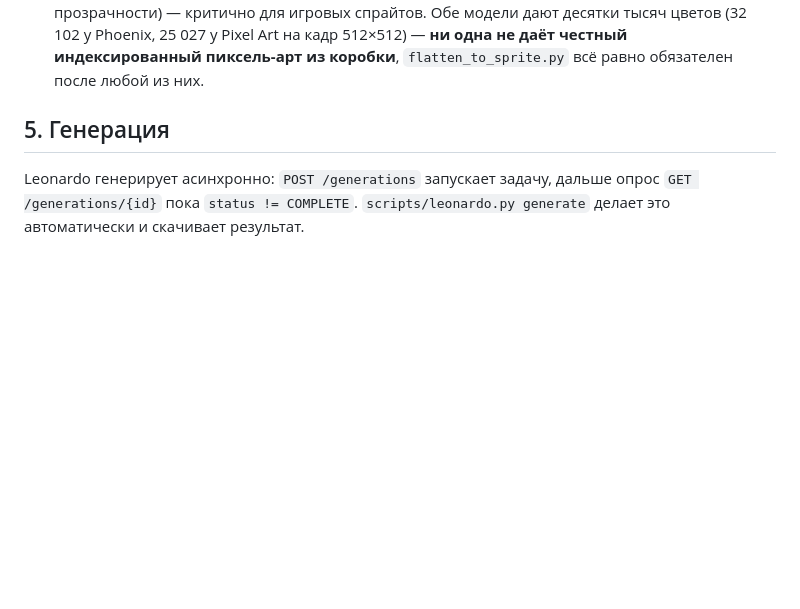
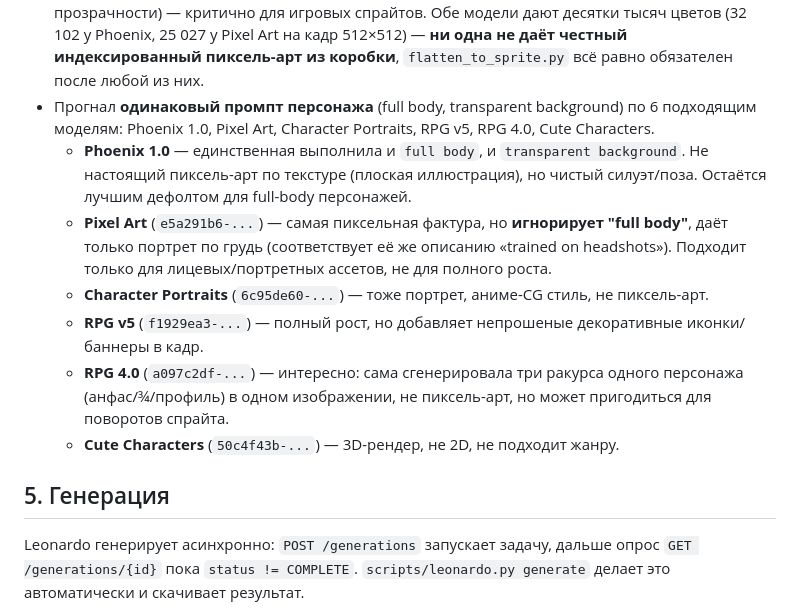
Before and after one commit to 48s97j7ht5-ux/game-live-v3, a Markdown page: docs/leonardo-api.md, the part around the change. GitHub-like rendering; blank space fills up the shorter version.

Commit message:
Document 6-model character comparison on Leonardo
Same full-body/transparent-background character prompt across all
candidate models. Only Phoenix 1.0 honored both instructions -- Pixel
Art and Character Portraits both defaulted to headshot framing
regardless of "full body" (matches Pixel Art's own "trained on
headshots" description), RPG v5 added unrequested decorative UI
elements, RPG 4.0 unexpectedly produced a 3-angle turnaround in one
image, Cute Characters rendered in 3D instead of 2D. Phoenix 1.0
confirmed as the right default for full-body work; Pixel Art is only
useful for portrait/face assets.

Co-Authored-By: Claude Sonnet 5 <noreply@anthropic.com>
Claude-Session: https://claude.ai/code/session_015quEqme5FvY2dXEhCMgjXV

```diff
--- a/docs/leonardo-api.md
+++ b/docs/leonardo-api.md
@@ -64,6 +64,26 @@ python3 scripts/leonardo.py models
   Pixel Art на кадр 512×512) — **ни одна не даёт честный
   индексированный пиксель-арт из коробки**, `flatten_to_sprite.py`
   всё равно обязателен после любой из них.
+- Прогнал **одинаковый промпт персонажа** (full body, transparent
+  background) по 6 подходящим моделям: Phoenix 1.0, Pixel Art,
+  Character Portraits, RPG v5, RPG 4.0, Cute Characters.
+  - **Phoenix 1.0** — единственная выполнила и `full body`, и
+    `transparent background`. Не настоящий пиксель-арт по текстуре
+    (плоская иллюстрация), но чистый силуэт/поза. Остаётся лучшим
+    дефолтом для full-body персонажей.
+  - **Pixel Art** (`e5a291b6-...`) — самая пиксельная фактура, но
+    **игнорирует "full body"**, даёт только портрет по грудь
+    (соответствует её же описанию «trained on headshots»). Подходит
+    только для лицевых/портретных ассетов, не для полного роста.
+  - **Character Portraits** (`6c95de60-...`) — тоже портрет, аниме-CG
+    стиль, не пиксель-арт.
+  - **RPG v5** (`f1929ea3-...`) — полный рост, но добавляет непрошеные
+    декоративные иконки/баннеры в кадр.
+  - **RPG 4.0** (`a097c2df-...`) — интересно: сама сгенерировала три
+    ракурса одного персонажа (анфас/¾/профиль) в одном изображении, не
+    пиксель-арт, но может пригодиться для поворотов спрайта.
+  - **Cute Characters** (`50c4f43b-...`) — 3D-рендер, не 2D, не подходит
+    жанру.
 
 ## 5. Генерация
 
```
